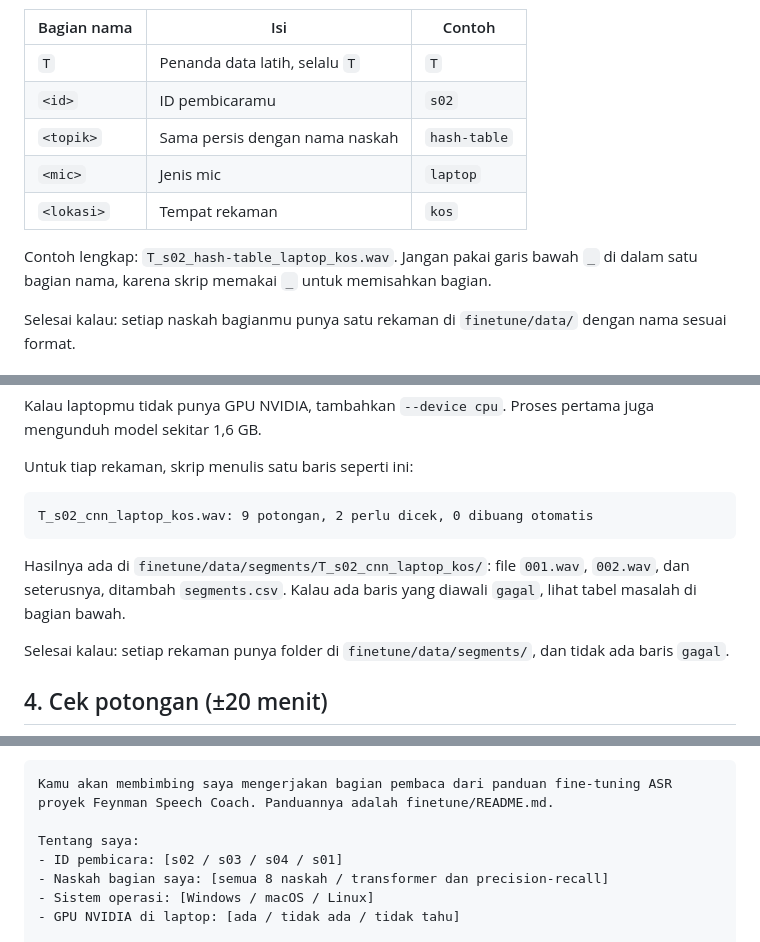
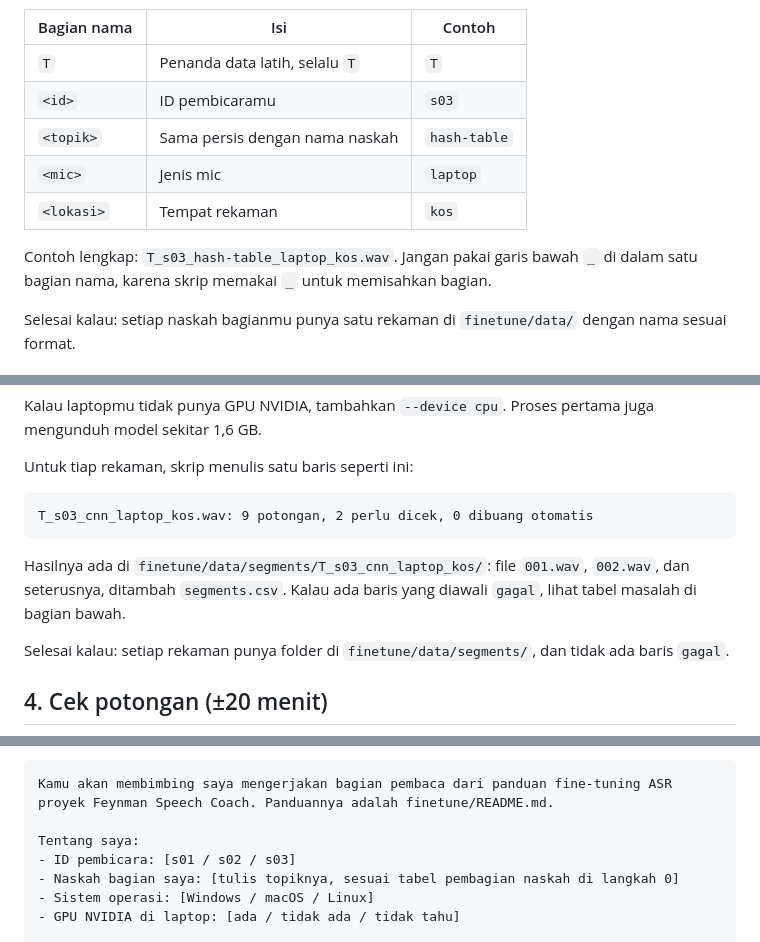
Before and after one commit to SauHin/feynman-asr, a Markdown page: finetune/README.md, 3 parts joined by grey strips. GitHub-like rendering.

````diff
--- a/finetune/README.md
+++ b/finetune/README.md
@@ -166,12 +168,12 @@ Cara merekam:
 | Bagian nama | Isi | Contoh |
 | --- | --- | --- |
 | `T` | Penanda data latih, selalu `T` | `T` |
-| `<id>` | ID pembicaramu | `s02` |
+| `<id>` | ID pembicaramu | `s03` |
 | `<topik>` | Sama persis dengan nama naskah | `hash-table` |
 | `<mic>` | Jenis mic | `laptop` |
 | `<lokasi>` | Tempat rekaman | `kos` |
 
-Contoh lengkap: `T_s02_hash-table_laptop_kos.wav`. Jangan pakai garis bawah `_` di dalam satu bagian nama, karena skrip memakai `_` untuk memisahkan bagian.
+Contoh lengkap: `T_s03_hash-table_laptop_kos.wav`. Jangan pakai garis bawah `_` di dalam satu bagian nama, karena skrip memakai `_` untuk memisahkan bagian.
 
 Selesai kalau: setiap naskah bagianmu punya satu rekaman di `finetune/data/` dengan nama sesuai format.
 
@@ -197,10 +199,10 @@ Kalau laptopmu tidak punya GPU NVIDIA, tambahkan `--device cpu`. Proses pertama
 Untuk tiap rekaman, skrip menulis satu baris seperti ini:
 
 ```
-T_s02_cnn_laptop_kos.wav: 9 potongan, 2 perlu dicek, 0 dibuang otomatis
+T_s03_cnn_laptop_kos.wav: 9 potongan, 2 perlu dicek, 0 dibuang otomatis
 ```
 
-Hasilnya ada di `finetune/data/segments/T_s02_cnn_laptop_kos/`: file `001.wav`, `002.wav`, dan seterusnya, ditambah `segments.csv`. Kalau ada baris yang diawali `gagal`, lihat tabel masalah di bagian bawah.
+Hasilnya ada di `finetune/data/segments/T_s03_cnn_laptop_kos/`: file `001.wav`, `002.wav`, dan seterusnya, ditambah `segments.csv`. Kalau ada baris yang diawali `gagal`, lihat tabel masalah di bagian bawah.
 
 Selesai kalau: setiap rekaman punya folder di `finetune/data/segments/`, dan tidak ada baris `gagal`.
 
@@ -368,8 +370,8 @@ Salin prompt di bawah ke AI-mu, misalnya ChatGPT, Claude, atau Gemini. Isi bagia
 Kamu akan membimbing saya mengerjakan bagian pembaca dari panduan fine-tuning ASR proyek Feynman Speech Coach. Panduannya adalah finetune/README.md.
 
 Tentang saya:
-- ID pembicara: [s02 / s03 / s04 / s01]
-- Naskah bagian saya: [semua 8 naskah / transformer dan precision-recall]
+- ID pembicara: [s01 / s02 / s03]
+- Naskah bagian saya: [tulis topiknya, sesuai tabel pembagian naskah di langkah 0]
 - Sistem operasi: [Windows / macOS / Linux]
 - GPU NVIDIA di laptop: [ada / tidak ada / tidak tahu]
 
````
Also changed, not shown: other parts of finetune/README.md (+19 -17 lines).
